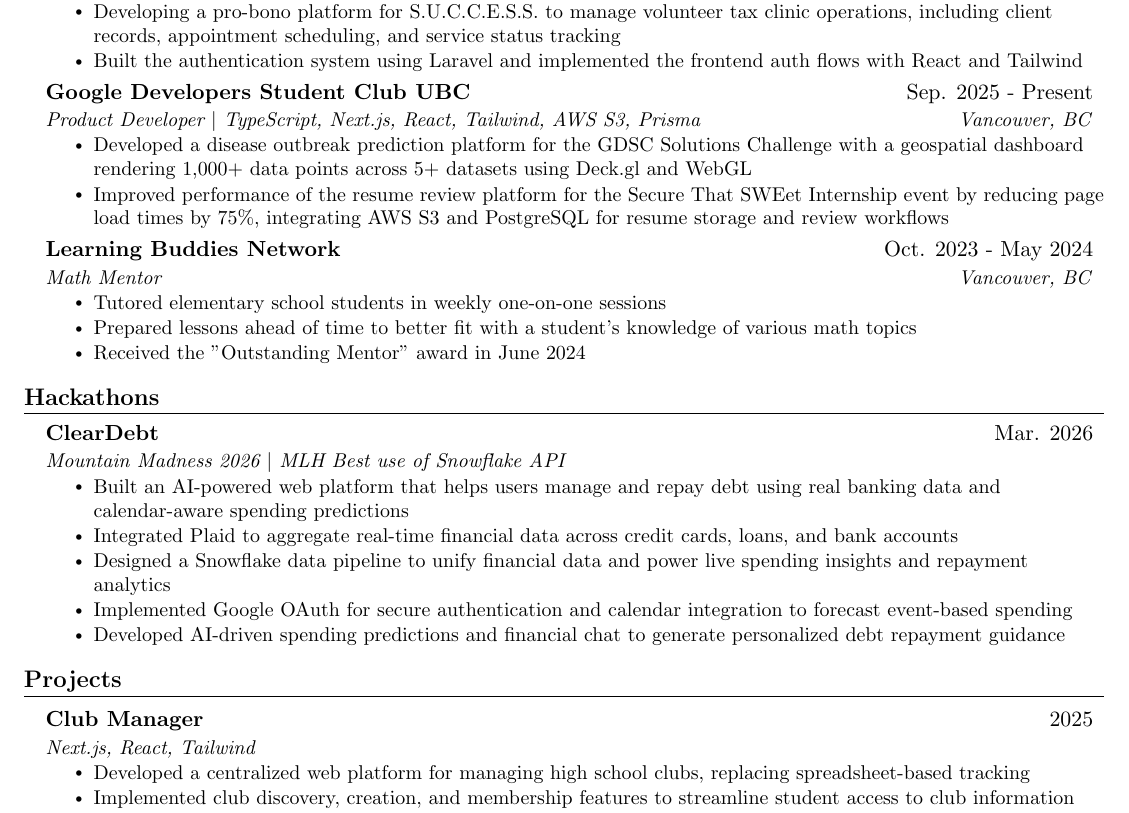
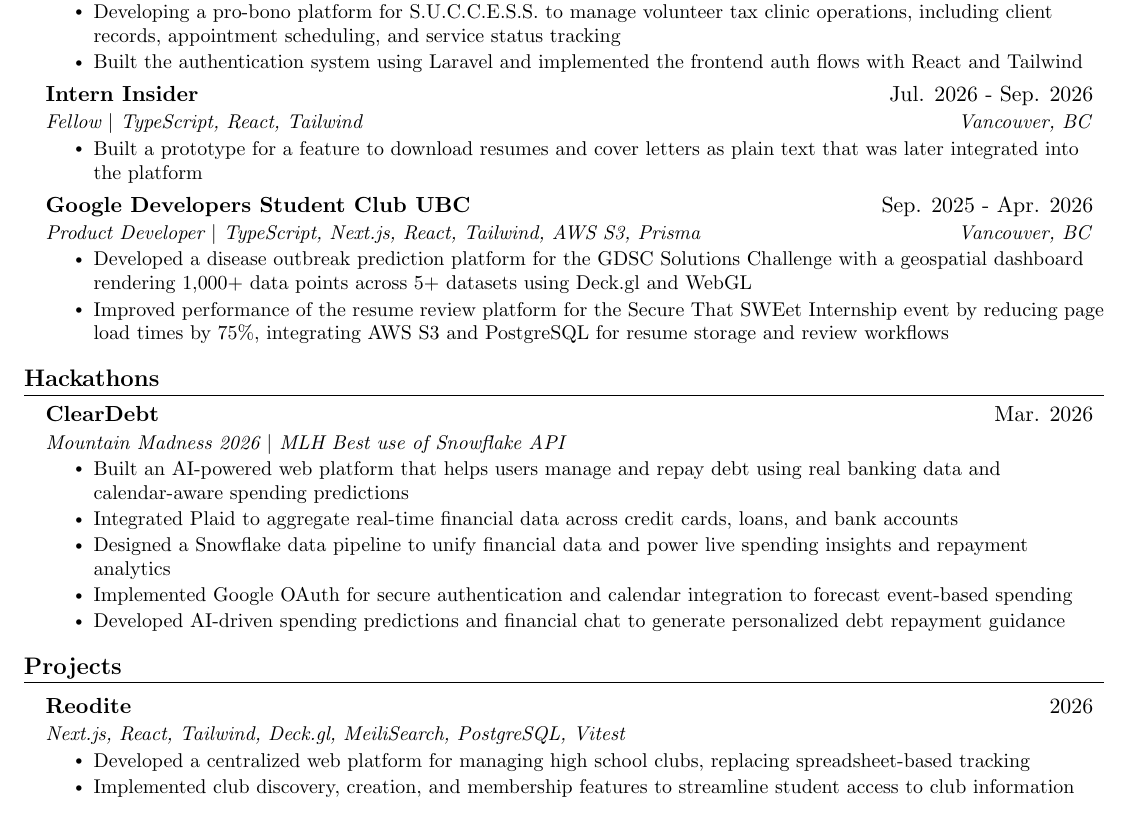
Before and after one commit to ChakornK/resume, a LaTeX CV (resume.tex): part of the page, cut so that both start at the same text. Compiled offline with pdfLaTeX.

Commit message:
feat: update work exp and projects

```diff
--- a/resume.tex
+++ b/resume.tex
@@ -117,20 +117,18 @@
 \resumeItemListEnd
 
 \resumeSubheading
-{Google Developers Student Club UBC}{Sep. 2025 - Present}{Vancouver, BC}
+{Intern Insider}{Jul. 2026 - Sep. 2026}{Vancouver, BC}
+{Fellow}[TypeScript, React, Tailwind]
+\resumeItemListStart
+\resumeItem{Built a prototype for a feature to download resumes and cover letters as plain text that was later integrated into the platform}
+\resumeItemListEnd
+
+\resumeSubheading
+{Google Developers Student Club UBC}{Sep. 2025 - Apr. 2026}{Vancouver, BC}
 {Product Developer}[TypeScript, Next.js, React, Tailwind, AWS S3, Prisma]
 \resumeItemListStart
 \resumeItem{Developed a disease outbreak prediction platform for the GDSC Solutions Challenge with a geospatial dashboard rendering 1,000+ data points across 5+ datasets using Deck.gl and WebGL}
 \resumeItem{Improved performance of the resume review platform for the Secure That SWEet Internship event by reducing page load times by 75\%, integrating AWS S3 and PostgreSQL for resume storage and review workflows}
-\resumeItemListEnd
-
-\resumeSubheading
-{Learning Buddies Network}{Oct. 2023 - May 2024}{Vancouver, BC}
-{Math Mentor}
-\resumeItemListStart
-\resumeItem{Tutored elementary school students in weekly one-on-one sessions}
-\resumeItem{Prepared lessons ahead of time to better fit with a student's knowledge of various math topics}
-\resumeItem{Received the "Outstanding Mentor" award in June 2024}
 \resumeItemListEnd
 
 \resumeSubHeadingListEnd
@@ -159,8 +157,8 @@
 \resumeSubHeadingListStart
 
 \resumeProjectHeading
-{Club Manager}{2025}
-{Next.js, React, Tailwind}
+{Reodite}{2026}
+{Next.js, React, Tailwind, Deck.gl, MeiliSearch, PostgreSQL, Vitest}
 \resumeItemListStart
 \resumeItem{Developed a centralized web platform for managing high school clubs, replacing spreadsheet-based tracking}
 \resumeItem{Implemented club discovery, creation, and membership features to streamline student access to club information}
```
